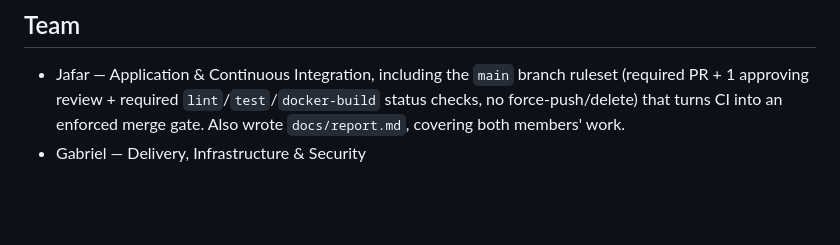
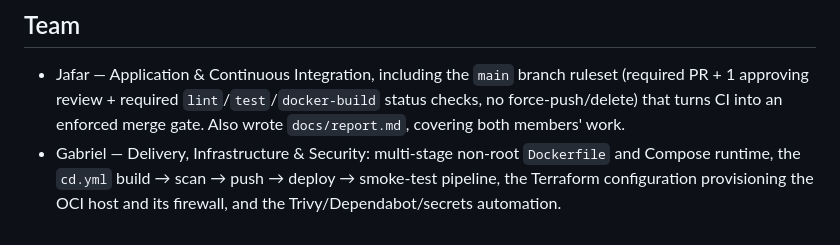
Before and after one commit to DD2482-project/crypto-stock-alerts-bot, a Markdown page: README.md, the part around the change. Rendered like a GitHub page; blank space fills up the shorter version.

Commit message:
Update Gabriel's role in README
.

```diff
--- a/README.md
+++ b/README.md
@@ -119,4 +119,8 @@ a fresh OCI account.
   ruleset (required PR + 1 approving review + required `lint`/`test`/`docker-build`
   status checks, no force-push/delete) that turns CI into an enforced merge gate.
   Also wrote `docs/report.md`, covering both members' work.
-- Gabriel — Delivery, Infrastructure & Security
+- Gabriel — Delivery, Infrastructure & Security: multi-stage non-root
+  `Dockerfile` and Compose runtime, the `cd.yml` build → scan → push →
+  deploy → smoke-test pipeline, the Terraform configuration provisioning
+  the OCI host and its firewall, and the Trivy/Dependabot/secrets
+  automation.
```
